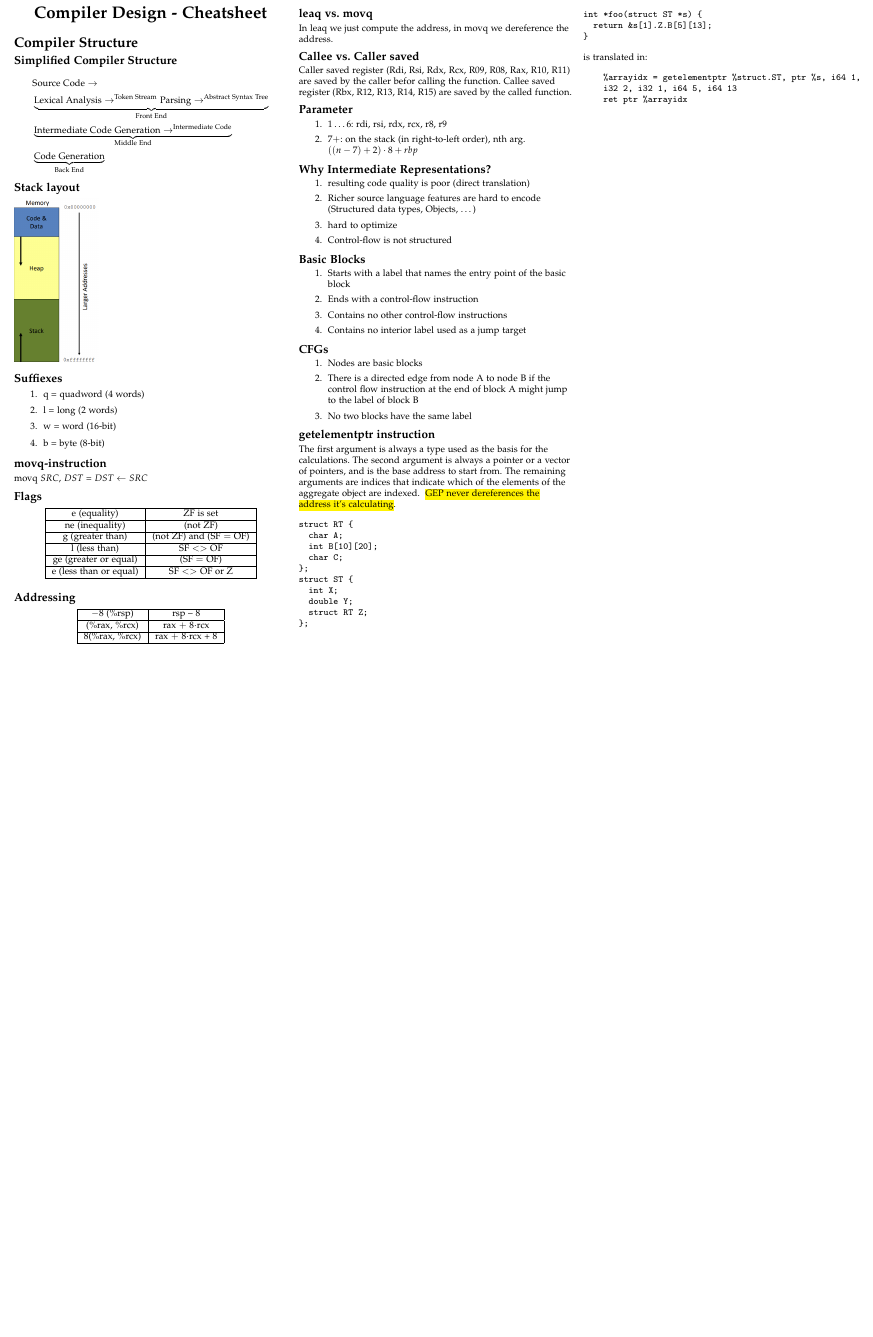
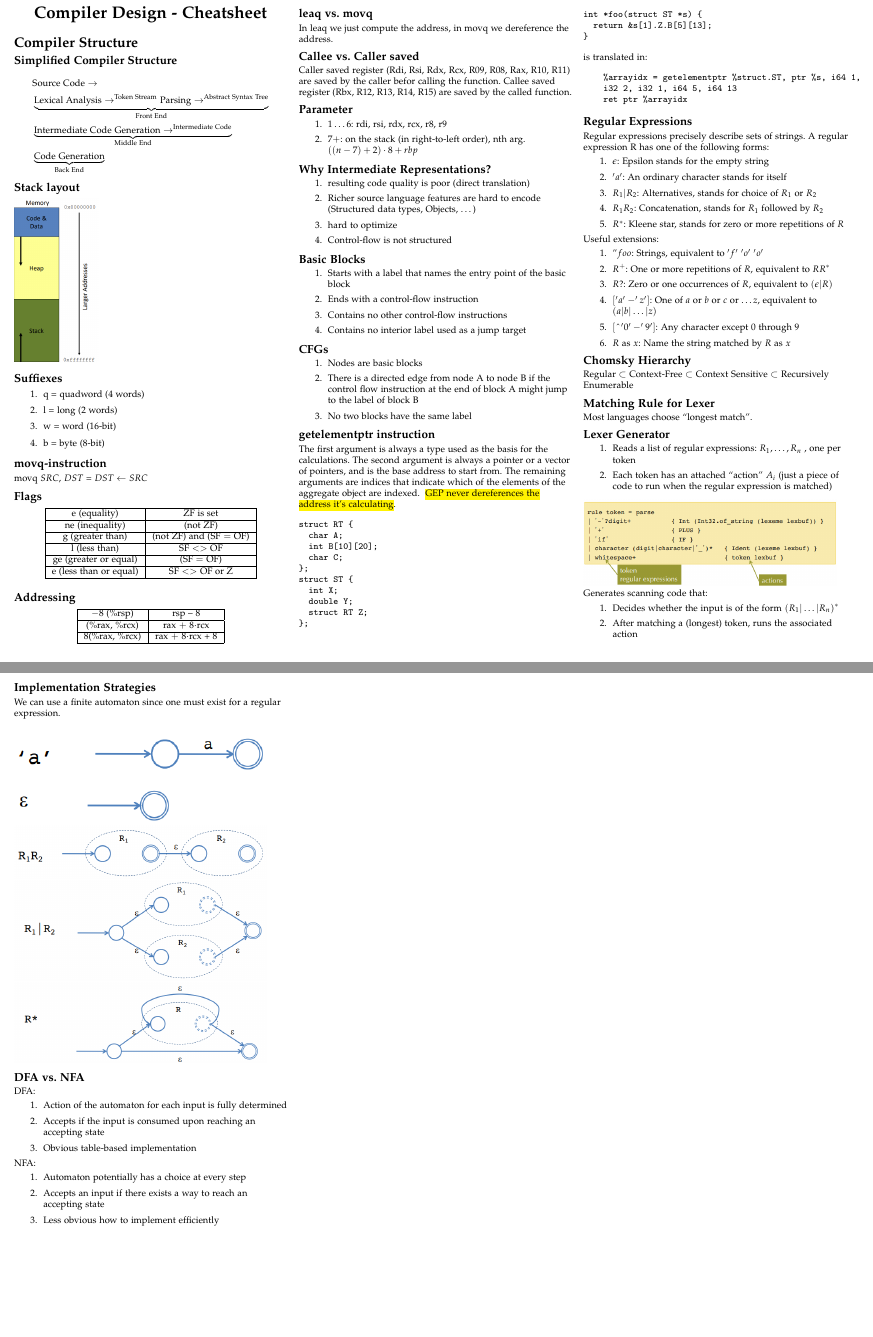
Before and after one commit to avezzu/cd-cheatsheet, a LaTeX document (zusammenfassung.tex): part of the page before the commit and two parts of pages 1 and 2 of 2 after it, the two joined at a grey line, cut so that both start at the same text, the shorter picture padded with empty space. Compiled offline with pdfLaTeX.

Commit message:
done with slide 9

```diff
--- a/zusammenfassung.tex
+++ b/zusammenfassung.tex
@@ -219,7 +219,60 @@ is translated in:
     i32 2, i32 1, i64 5, i64 13
     ret ptr %arrayidx
 \end{verbatim}
-
+\subsection*{Regular Expressions}
+Regular expressions precisely describe sets of strings. A regular expression R has one of the following forms:
+\begin{enumerate}
+  \item $\epsilon$: Epsilon stands for the empty string
+  \item $'a'$: An ordinary character stands for itself
+  \item $R_1 | R_2$: Alternatives, stands for choice of $R_1$ or $R_2$
+  \item $R_1 R_2$: Concatenation, stands for $R_1$ followed by $R_2$
+  \item $R^*$: Kleene star, stands for zero or more repetitions of $R$
+\end{enumerate}
+Useful extensions:
+\begin{enumerate}
+  \item "$foo$": Strings, equivalent to $'f'$ $'o'$ $'o'$
+  \item $R^+$: One or more repetitions of $R$, equivalent to $RR^*$
+  \item $R$?: Zero or one occurrences of $R$, equivalent to $(\epsilon|R)$
+  \item $['a'-'z']$: One of $a$ or $b$ or $c$ or \dots $z$, equivalent to $(a|b|\dots|z)$
+  \item $[\text{ }\Hat{ }\text{  }'0'-'9']$: Any character except $0$ through $9$
+  \item $R$ as $x$: Name the string matched by $R$ as $x$
+\end{enumerate}
+\subsection{Chomsky Hierarchy}
+Regular $\subset$ Context-Free $\subset$ Context Sensitive $\subset$ Recursively Enumerable \\
+\subsection{Matching Rule for Lexer}
+Most languages choose “longest match”.
+\subsection{Lexer Generator}
+\begin{enumerate}
+  \item Reads a list of regular expressions: $R_1,\dots,R_n$ , one per token
+  \item Each token has an attached “action” $A_i$ (just a piece of code to run
+  when the regular expression is matched)
+\end{enumerate}
+\includegraphics[width = 0.3\textwidth]{Bilder/lexer_generator.png}
+Generates scanning code that:
+\begin{enumerate}
+  \item Decides whether the input is of the form $(R_1|\dots|R_n)^*$
+  \item After matching a (longest) token, runs the associated action
+\end{enumerate}
+\subsection{Implementation Strategies}
+We can use a finite automaton since one must exist for a regular expression.
+\includegraphics[width = 0.3\textwidth]{Bilder/rule1.png}
+\includegraphics[width = 0.2\textwidth]{Bilder/rule2.png}
+\includegraphics[width = 0.3\textwidth]{Bilder/rule3.png}
+\includegraphics[width = 0.3\textwidth]{Bilder/rule4.png}
+\includegraphics[width = 0.3\textwidth]{Bilder/rule5.png}
+\subsection{DFA vs. NFA}
+DFA:
+\begin{enumerate}
+  \item Action of the automaton for each input is fully determined
+  \item Accepts if the input is consumed upon reaching an accepting state
+  \item Obvious table-based implementation
+\end{enumerate}
+NFA:
+\begin{enumerate}
+  \item Automaton potentially has a choice at every step
+  \item Accepts an input if there exists a way to reach an accepting state
+  \item Less obvious how to implement efficiently
+\end{enumerate}
 \newpage
 
 \end{multicols}
```
Also changed, not shown: Bilder/lexer_generator.png (added), Bilder/rule1.png (added), Bilder/rule2.png (added), Bilder/rule3.png (added), Bilder/rule4.png (added), Bilder/rule5.png (added), zusammenfassung.pdf, 6 other files.
